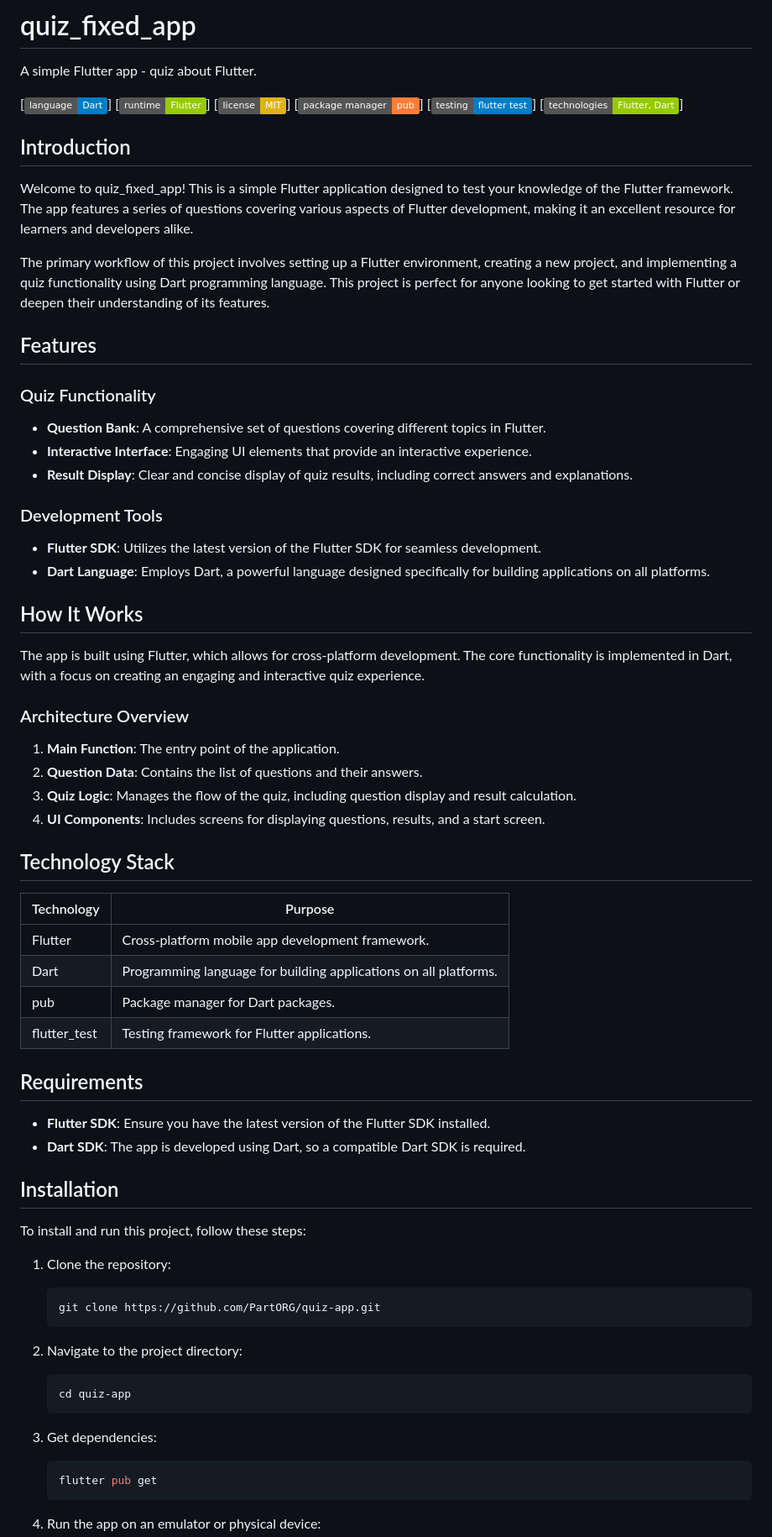
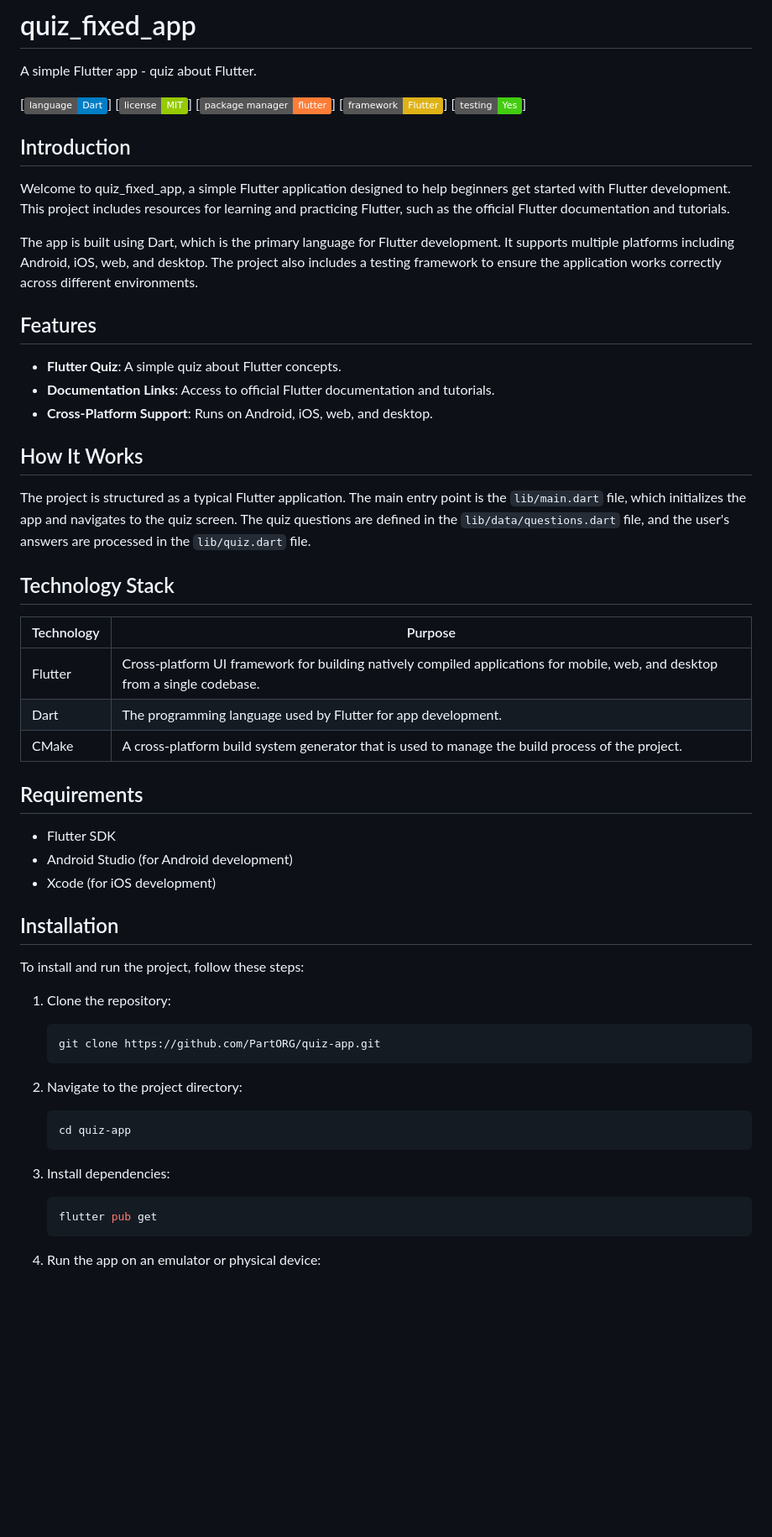
Before and after one commit to PartORG/quiz-app, a Markdown page: README.md, the part around one of its changes. Shown at 84% size. Rendered like a GitHub page; badges without logos; blank space fills up the shorter version.

````diff
--- a/README.md
+++ b/README.md
@@ -2,52 +2,41 @@
 
 A simple Flutter app - quiz about Flutter.
 
-[![language](https://img.shields.io/badge/language-Dart-blue.svg)] [![runtime](https://img.shields.io/badge/runtime-Flutter-green.svg)] [![license](https://img.shields.io/badge/license-MIT-yellow.svg)] [![package manager](https://img.shields.io/badge/package%20manager-pub-orange.svg)] [![testing](https://img.shields.io/badge/testing-flutter_test-blue.svg)] [![important technologies](https://img.shields.io/badge/technologies-Flutter%2C%20Dart-green.svg)]
+[![language](https://img.shields.io/badge/language-Dart-blue.svg)] [![license](https://img.shields.io/badge/license-MIT-green.svg)] [![package manager](https://img.shields.io/badge/package%20manager-flutter-orange.svg)] [![framework](https://img.shields.io/badge/framework-Flutter-yellow.svg)] [![testing](https://img.shields.io/badge/testing-Yes-brightgreen.svg)]
 
 ## Introduction
 
-Welcome to quiz_fixed_app! This is a simple Flutter application designed to test your knowledge of the Flutter framework. The app features a series of questions covering various aspects of Flutter development, making it an excellent resource for learners and developers alike.
+Welcome to quiz_fixed_app, a simple Flutter application designed to help beginners get started with Flutter development. This project includes resources for learning and practicing Flutter, such as the official Flutter documentation and tutorials.
 
-The primary workflow of this project involves setting up a Flutter environment, creating a new project, and implementing a quiz functionality using Dart programming language. This project is perfect for anyone looking to get started with Flutter or deepen their understanding of its features.
+The app is built using Dart, which is the primary language for Flutter development. It supports multiple platforms including Android, iOS, web, and desktop. The project also includes a testing framework to ensure the application works correctly across different environments.
 
 ## Features
 
-### Quiz Functionality
-- **Question Bank**: A comprehensive set of questions covering different topics in Flutter.
-- **Interactive Interface**: Engaging UI elements that provide an interactive experience.
-- **Result Display**: Clear and concise display of quiz results, including correct answers and explanations.
-
-### Development Tools
-- **Flutter SDK**: Utilizes the latest version of the Flutter SDK for seamless development.
-- **Dart Language**: Employs Dart, a powerful language designed specifically for building applications on all platforms.
+- **Flutter Quiz**: A simple quiz about Flutter concepts.
+- **Documentation Links**: Access to official Flutter documentation and tutorials.
+- **Cross-Platform Support**: Runs on Android, iOS, web, and desktop.
 
 ## How It Works
 
-The app is built using Flutter, which allows for cross-platform development. The core functionality is implemented in Dart, with a focus on creating an engaging and interactive quiz experience.
-
-### Architecture Overview
-1. **Main Function**: The entry point of the application.
-2. **Question Data**: Contains the list of questions and their answers.
-3. **Quiz Logic**: Manages the flow of the quiz, including question display and result calculation.
-4. **UI Components**: Includes screens for displaying questions, results, and a start screen.
+The project is structured as a typical Flutter application. The main entry point is the `lib/main.dart` file, which initializes the app and navigates to the quiz screen. The quiz questions are defined in the `lib/data/questions.dart` file, and the user's answers are processed in the `lib/quiz.dart` file.
 
 ## Technology Stack
 
 | Technology | Purpose |
 |------------|---------|
-| Flutter    | Cross-platform mobile app development framework. |
-| Dart       | Programming language for building applications on all platforms. |
-| pub        | Package manager for Dart packages. |
-| flutter_test | Testing framework for Flutter applications. |
+| Flutter    | Cross-platform UI framework for building natively compiled applications for mobile, web, and desktop from a single codebase. |
+| Dart       | The programming language used by Flutter for app development. |
+| CMake      | A cross-platform build system generator that is used to manage the build process of the project. |
 
 ## Requirements
 
-- **Flutter SDK**: Ensure you have the latest version of the Flutter SDK installed.
-- **Dart SDK**: The app is developed using Dart, so a compatible Dart SDK is required.
+- Flutter SDK
+- Android Studio (for Android development)
+- Xcode (for iOS development)
 
 ## Installation
 
-To install and run this project, follow these steps:
+To install and run the project, follow these steps:
 
 1. Clone the repository:
    ```sh
@@ -59,7 +48,7 @@ To install and run this project, follow these steps:
    cd quiz-app
    ```
 
-3. Get dependencies:
+3. Install dependencies:
    ```sh
    flutter pub get
    ```
````
Also changed, not shown: other parts of README.md (+43 -26 lines).
